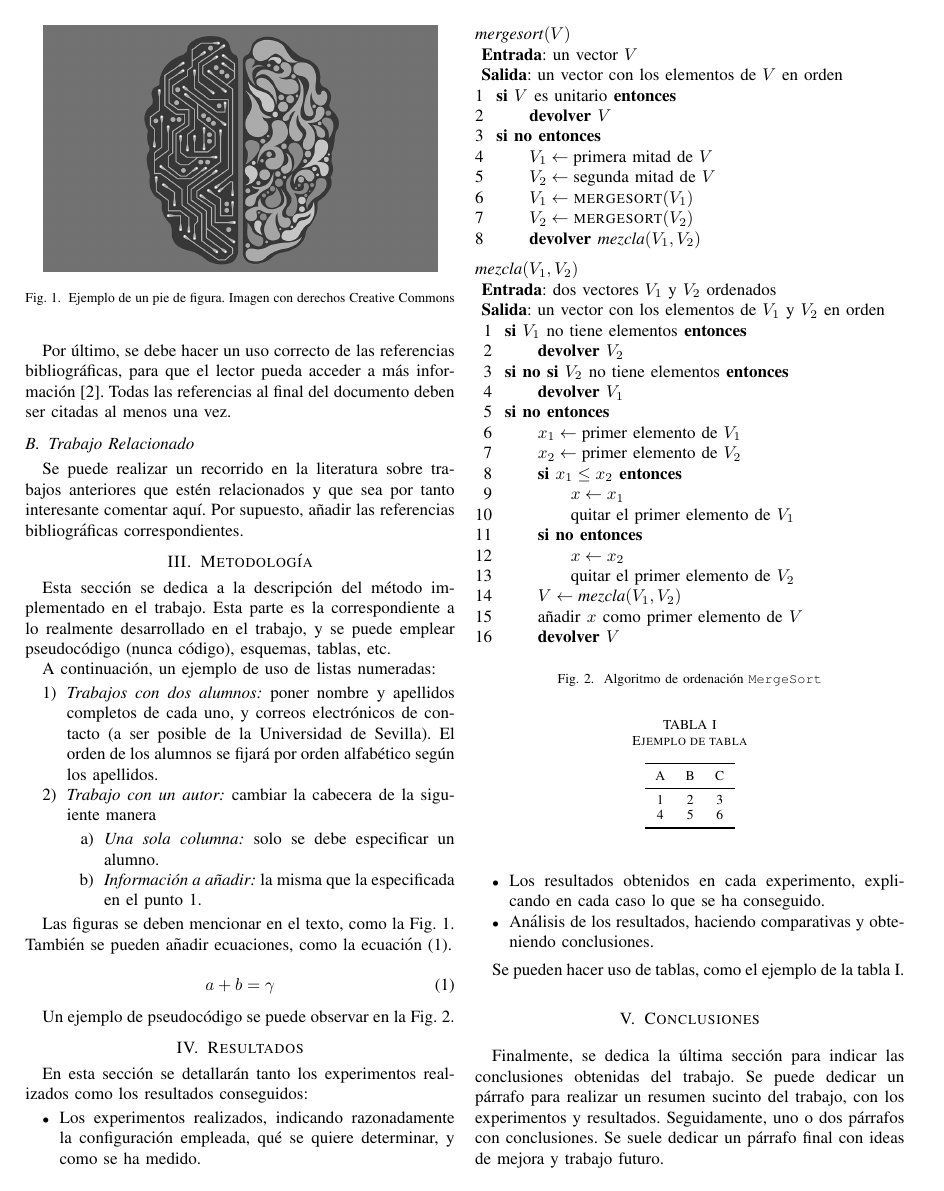
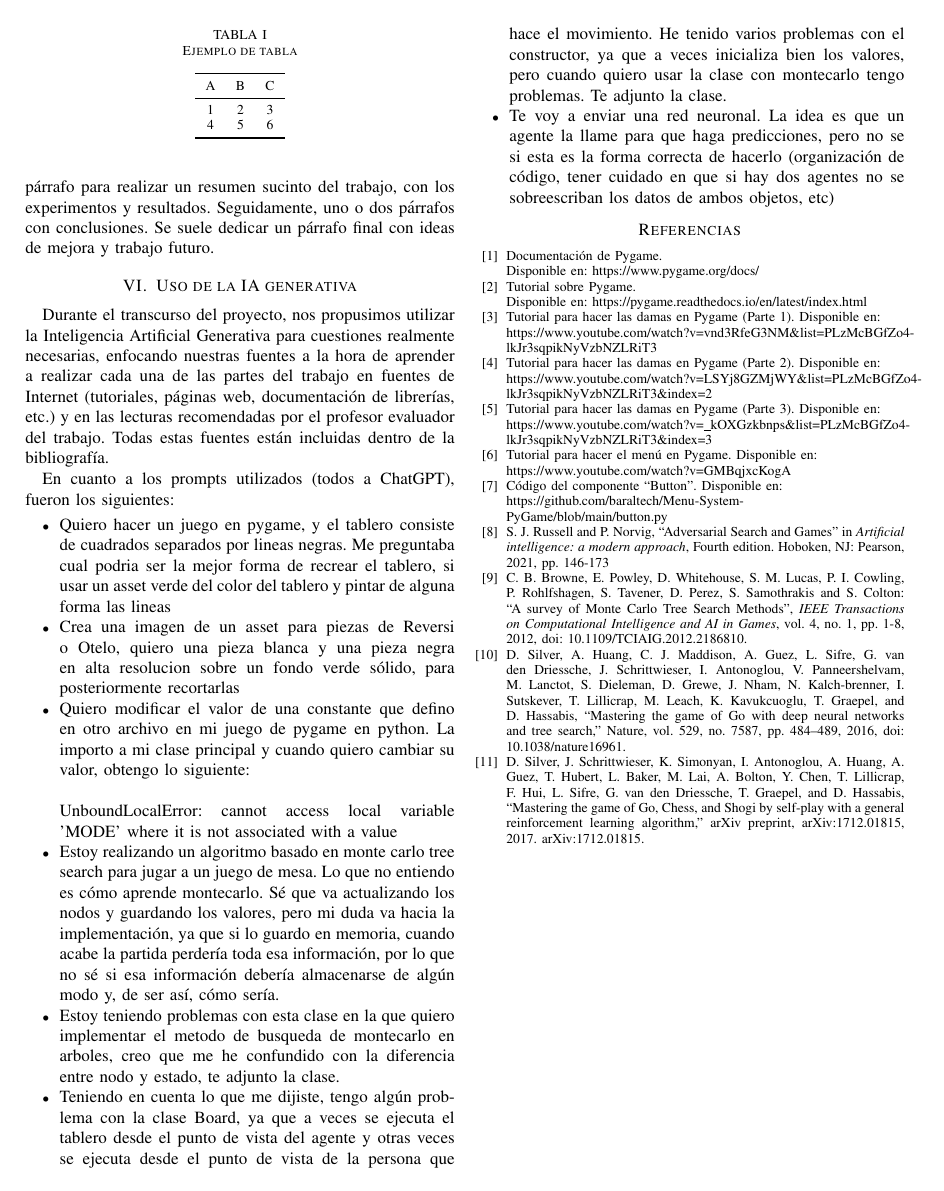
Before and after one commit to Marco2026/Bothello-ai-agent, a LaTeX paper (docs/plantilla-trabajo.tex): page 2 of 3 before the commit and page 3 of 3 after it. Compiled offline with pdfLaTeX; a missing font is replaced by an installed copy or a similar font; a LaTeX package or settings file that is missing is left out.

Commit message:
docs: generative ai use section added and preliminaries updated

```diff
--- a/docs/plantilla-trabajo.tex
+++ b/docs/plantilla-trabajo.tex
@@ -282,6 +289,49 @@ trabajo, con los experimentos y resultados. Seguidamente, uno o dos párrafos
 con conclusiones. Se suele dedicar un párrafo final con ideas de mejora y
 trabajo futuro.
 
+\section{Uso de la IA generativa}
+
+Durante el transcurso del proyecto, nos propusimos utilizar la Inteligencia
+Artificial Generativa para cuestiones realmente necesarias, enfocando nuestras
+fuentes a la hora de aprender a realizar cada una de las partes del trabajo en
+fuentes de Internet (tutoriales, páginas web, documentación de librerías, etc.)
+y en las lecturas recomendadas por el profesor evaluador del trabajo. Todas estas
+fuentes están incluidas dentro de la bibliografía.
+
+En cuanto a los prompts utilizados (todos a ChatGPT), fueron los siguientes:
+
+\begin{itemize}
+\item Quiero hacer un juego en pygame, y el tablero consiste de cuadrados
+separados por lineas negras. Me preguntaba cual podria ser la mejor forma
+de recrear el tablero, si usar un asset verde del color del tablero y pintar
+de alguna forma las lineas
+\item Crea una imagen de un asset para piezas de Reversi o Otelo, quiero una
+pieza blanca y una pieza negra en alta resolucion sobre un fondo verde sólido,
+para posteriormente recortarlas
+\item Quiero modificar el valor de una constante que defino en otro archivo
+en mi juego de pygame en python. La importo a mi clase principal y cuando quiero
+cambiar su valor, obtengo lo siguiente: \\ \\ UnboundLocalError: cannot access
+local variable 'MODE' where it is not associated with a value
+\item Estoy realizando un algoritmo basado en monte carlo tree search para
+jugar a un juego de mesa. Lo que no entiendo es cómo aprende montecarlo. Sé
+que va actualizando los nodos y guardando los valores, pero mi duda va hacia
+la implementación, ya que si lo guardo en memoria, cuando acabe la partida
+perdería toda esa información, por lo que no sé si esa información debería
+almacenarse de algún modo y, de ser así, cómo sería.
+\item Estoy teniendo problemas con esta clase en la que quiero implementar el
+metodo de busqueda de montecarlo en arboles, creo que me he confundido con la
+diferencia entre nodo y estado, te adjunto la clase.
+\item Teniendo en cuenta lo que me dijiste, tengo algún problema con la clase
+Board, ya que a veces se ejecuta el tablero desde el punto de vista del agente
+y otras veces se ejecuta desde el punto de vista de la persona que hace el movimiento.
+He tenido varios problemas con el constructor, ya que a veces inicializa bien
+los valores, pero cuando quiero usar la clase con montecarlo tengo problemas.
+Te adjunto la clase.
+\item Te voy a enviar una red neuronal. La idea es que un agente la llame para
+que haga predicciones, pero no se si esta es la forma correcta de hacerlo
+(organización de código, tener cuidado en que si hay dos agentes no se sobreescriban
+los datos de ambos objetos, etc)
+\end{itemize}
 
 \begin{thebibliography}{00}
 \bibitem{b1} Documentación de Pygame. \\ Disponible en: https://www.pygame.org/docs/
@@ -294,8 +344,7 @@ trabajo futuro.
 \bibitem{b8} S. J. Russell and P. Norvig, ``Adversarial Search and Games'' in \textit{Artificial intelligence: a modern approach}, Fourth edition. Hoboken, NJ: Pearson, 2021, pp. 146-173
 \bibitem{b9} C. B. Browne, E. Powley, D. Whitehouse, S. M. Lucas, P. I. Cowling, P. Rohlfshagen, S. Tavener, D. Perez, S. Samothrakis and S. Colton: ``A survey of Monte Carlo Tree Search Methods", \textit{IEEE Transactions on Computational Intelligence and AI in Games}, vol. 4, no. 1, pp. 1-8, 2012, doi: 10.1109/TCIAIG.2012.2186810.
 \bibitem{b10} D. Silver, A. Huang, C. J. Maddison, A. Guez, L. Sifre, G. van den Driessche, J. Schrittwieser, I. Antonoglou, V. Panneershelvam, M. Lanctot, S. Dieleman, D. Grewe, J. Nham, N. Kalch-brenner, I. Sutskever, T. Lillicrap, M. Leach, K. Kavukcuoglu, T. Graepel, and D. Hassabis, “Mastering the game of Go with deep neural networks and tree search,” Nature, vol. 529, no. 7587, pp. 484–489, 2016, doi: 10.1038/nature16961.
-\bibitem{b11}
+\bibitem{b11} D. Silver, J. Schrittwieser, K. Simonyan, I. Antonoglou, A. Huang, A. Guez, T. Hubert, L. Baker, M. Lai, A. Bolton, Y. Chen, T. Lillicrap, F. Hui, L. Sifre, G. van den Driessche, T. Graepel, and D. Hassabis, “Mastering the game of Go, Chess, and Shogi by self-play with a general reinforcement learning algorithm,” arXiv preprint, arXiv:1712.01815, 2017. arXiv:1712.01815.
 \end{thebibliography}
 
-
 \end{document}
```
Also changed, not shown: docs/plantilla-trabajo.tex (15 more changed lines).
